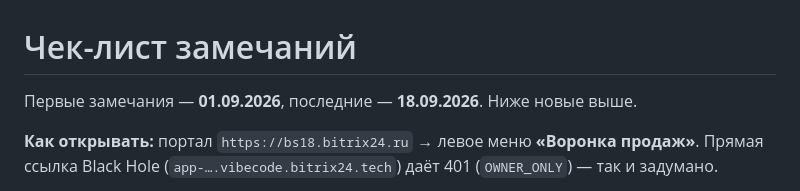
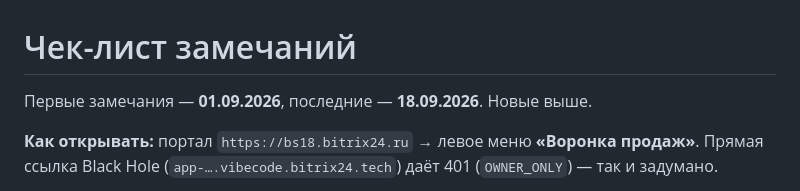
Before and after one commit to roamario18/funnel-dashboard, a Markdown page: docs/remarks-checklist.md, the part around the change. Rendered like a GitHub page.

Commit message:
Update remarks-checklist.md
орфография

```diff
--- a/docs/remarks-checklist.md
+++ b/docs/remarks-checklist.md
@@ -1,6 +1,6 @@
 # Чек-лист замечаний
 
-Первые замечания — **01.09.2026**, последние — **18.09.2026**. Ниже новые выше.
+Первые замечания — **01.09.2026**, последние — **18.09.2026**. Новые выше.
 
 **Как открывать:** портал `https://bs18.bitrix24.ru` → левое меню **«Воронка продаж»**. Прямая ссылка Black Hole (`app-….vibecode.bitrix24.tech`) даёт 401 (`OWNER_ONLY`) — так и задумано.
 
```
